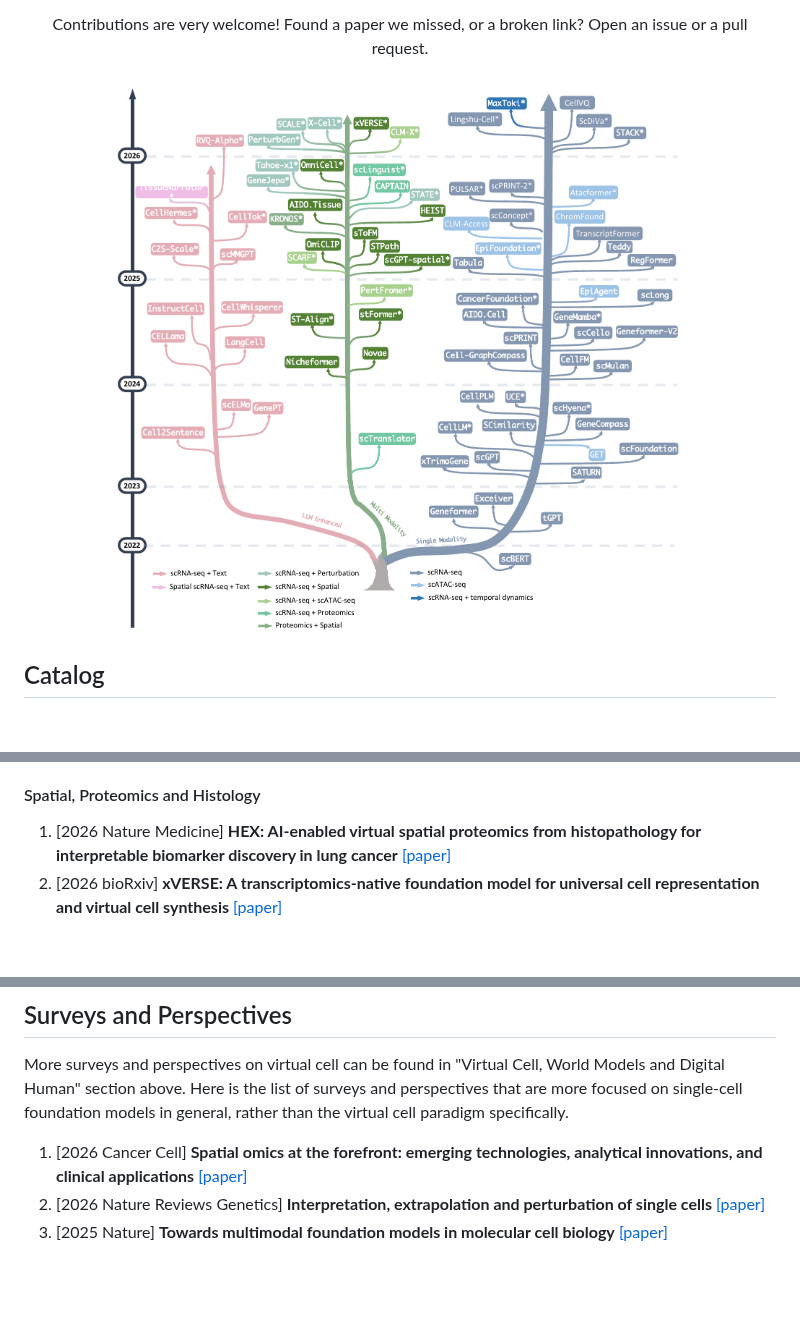
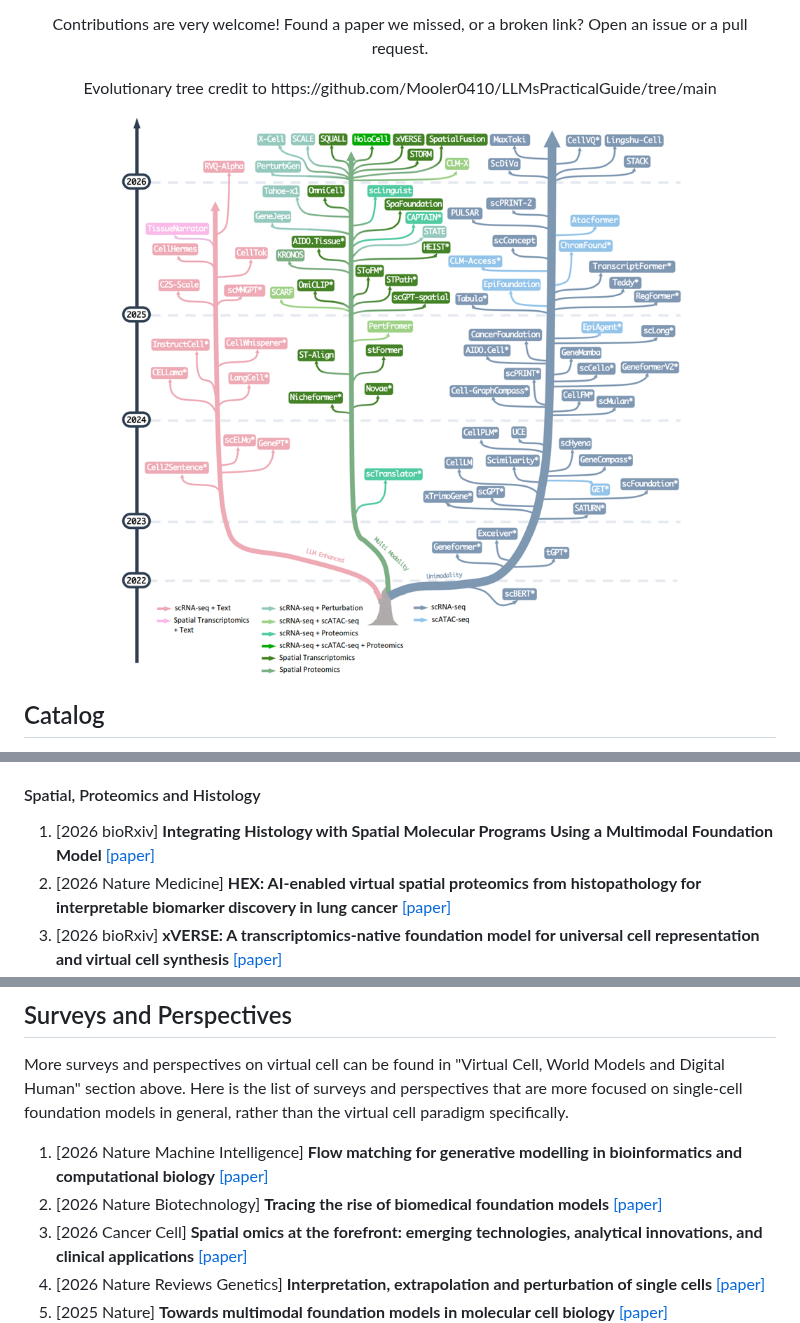
Before and after one commit to OmicsML/awesome-foundation-model-single-cell-papers, a Markdown page: README.md, 3 parts joined by grey strips. Rendered like a GitHub page; pictures changed too: figs/evo_tree.png; blank space fills up the shorter version.

```diff
--- a/README.md
+++ b/README.md
@@ -13,6 +13,10 @@ A curated, continuously updated reading list of <b>foundation-model</b> research
 
 <p align="center">
 Contributions are very welcome! Found a paper we missed, or a broken link? Open an issue or a pull request.
+</p>
+
+<p align="center">
+Evolutionary tree credit to https://github.com/Mooler0410/LLMsPracticalGuide/tree/main
 </p>
 
 <p align="center">
@@ -133,6 +137,7 @@ Models that jointly encode complementary modalities — transcriptomic, epigenom
 1. [2025 bioRxiv] **STATE: Predicting cellular responses to perturbation across diverse contexts** [[paper]](https://www.biorxiv.org/content/10.1101/2025.06.26.661135v2)
 
 #### Spatial, Proteomics and Histology
+1. [2026 bioRxiv] **Integrating Histology with Spatial Molecular Programs Using a Multimodal Foundation Model** [[paper]](https://www.biorxiv.org/content/10.64898/2026.06.01.729028v1)
 1. [2026 Nature Medicine] **HEX: AI-enabled virtual spatial proteomics from histopathology for interpretable biomarker discovery in lung cancer** [[paper]](https://www.nature.com/articles/s41591-025-04060-4)
 1. [2026 bioRxiv] **xVERSE: A transcriptomics-native foundation model for universal cell representation and virtual cell synthesis** [[paper]](https://www.biorxiv.org/content/10.64898/2026.04.12.718016v1)
 1. [2026 arXiv] **STORM: A Multimodal Foundation Model of Spatial Transcriptomics and Histology for Biological Discovery and Clinical Prediction** [[paper]](https://arxiv.org/abs/2604.03630)
@@ -391,6 +398,8 @@ Platforms, model repositories, and scalable infrastructure for scFMs, and emergi
 More surveys and perspectives on virtual cell can be found in "Virtual Cell, World Models and Digital Human" section above.
 Here is the list of surveys and perspectives that are more focused on single-cell foundation models in general, rather than the virtual cell paradigm specifically.
 
+1. [2026 Nature Machine Intelligence] **Flow matching for generative modelling in bioinformatics and computational biology** [[paper]](https://www.nature.com/articles/s42256-026-01220-0#Sec24)
+1. [2026 Nature Biotechnology] **Tracing the rise of biomedical foundation models** [[paper]](https://www.nature.com/articles/s41587-026-03135-y)
 1. [2026 Cancer Cell] **Spatial omics at the forefront: emerging technologies, analytical innovations, and clinical applications** [[paper]](https://www.cell.com/cancer-cell/fulltext/S1535-6108(25)00543-4)
 1. [2026 Nature Reviews Genetics] **Interpretation, extrapolation and perturbation of single cells** [[paper]](https://www.nature.com/articles/s41576-025-00920-4)
 1. [2025 Nature] **Towards multimodal foundation models in molecular cell biology** [[paper]](https://www.nature.com/articles/s41586-025-08710-y#Abs1)
```
Also changed, not shown: other parts of README.md (+2 -0 lines).
